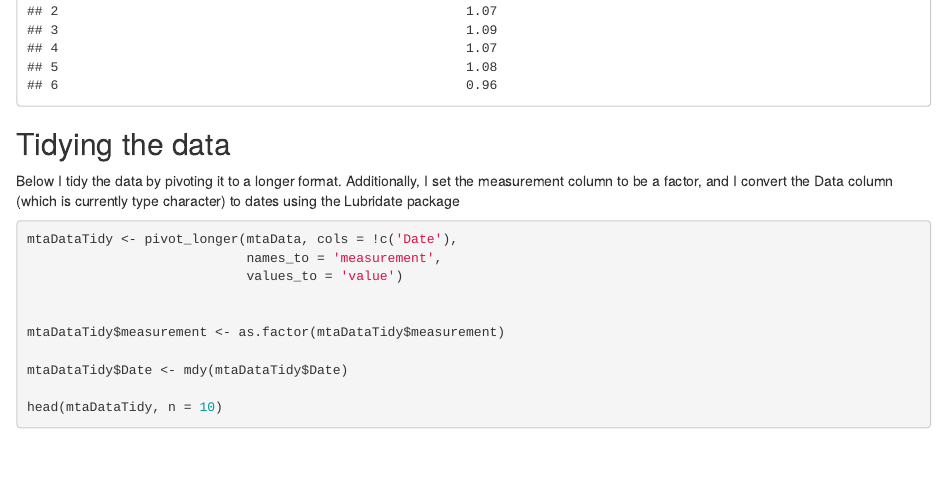
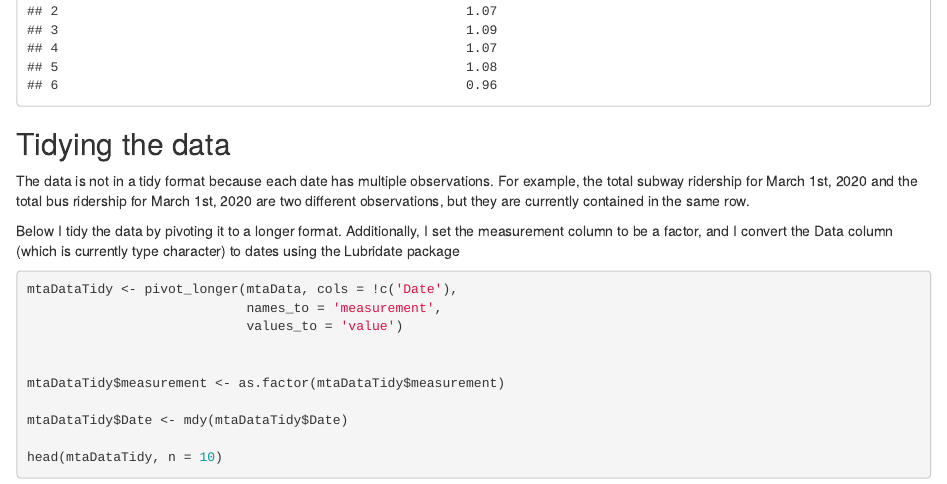
Before and after one commit to stoybis/DATA607Repo, an R Markdown document (project2_mta_ridership.Rmd): the page in a window 1100 px wide, from 2230 px down. Rendered offline with R 4.5, knitr and Pandoc, with nearby package versions.

Commit message:
Update project2_mta_ridership.Rmd

````diff
--- a/project2_mta_ridership.Rmd
+++ b/project2_mta_ridership.Rmd
@@ -25,6 +25,8 @@ head(mtaData)
 ```
 
 ## Tidying the data
+
+The data is not in a tidy format because each date has multiple observations. For example, the total subway ridership for March 1st, 2020 and the total bus ridership for March 1st, 2020 are two different observations, but they are currently contained in the same row.
 
 Below I tidy the data by pivoting it to a longer format. Additionally, I set the measurement column to be a factor, and I convert the Data column (which is currently type character) to dates using the Lubridate package
 
````
